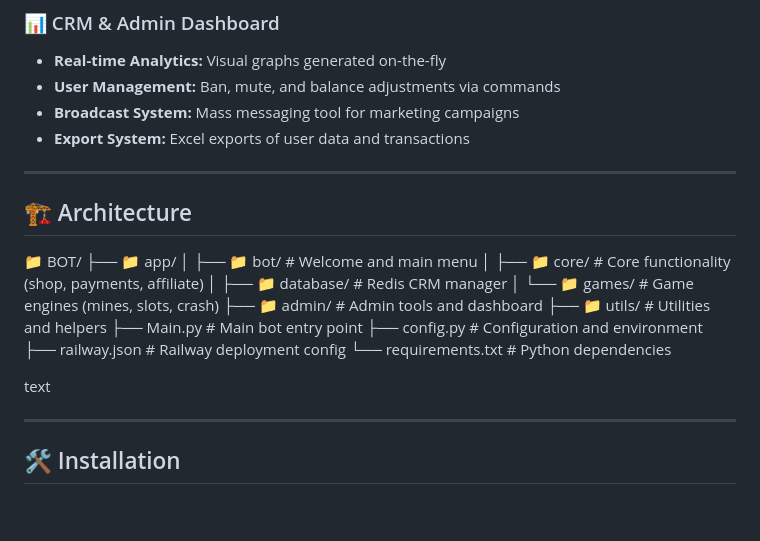
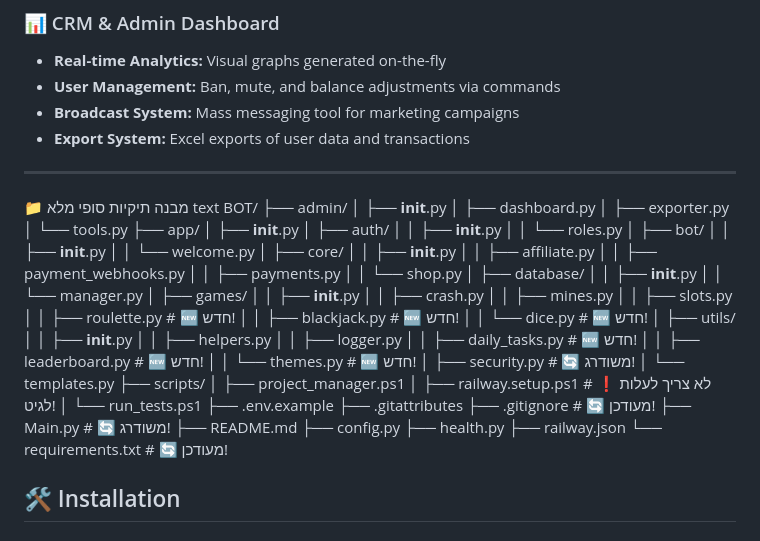
Before and after one commit to osifeu-prog/BOT, a Markdown page: README.md, the part around the change. GitHub-like rendering; blank space fills up the shorter version.

```diff
--- a/README.md
+++ b/README.md
@@ -31,23 +31,62 @@ Set-Content -Path "README.md" -Value @'
 
 ---
 
-## 🏗️ Architecture
-📁 BOT/
-├── 📁 app/
-│ ├── 📁 bot/ # Welcome and main menu
-│ ├── 📁 core/ # Core functionality (shop, payments, affiliate)
-│ ├── 📁 database/ # Redis CRM manager
-│ └── 📁 games/ # Game engines (mines, slots, crash)
-├── 📁 admin/ # Admin tools and dashboard
-├── 📁 utils/ # Utilities and helpers
-├── Main.py # Main bot entry point
-├── config.py # Configuration and environment
-├── railway.json # Railway deployment config
-└── requirements.txt # Python dependencies
+📁 מבנה תיקיות סופי מלא
+text
+BOT/
+├── admin/
+│   ├── __init__.py
+│   ├── dashboard.py
+│   ├── exporter.py
+│   └── tools.py
+├── app/
+│   ├── __init__.py
+│   ├── auth/
+│   │   ├── __init__.py
+│   │   └── roles.py
+│   ├── bot/
+│   │   ├── __init__.py
+│   │   └── welcome.py
+│   ├── core/
+│   │   ├── __init__.py
+│   │   ├── affiliate.py
+│   │   ├── payment_webhooks.py
+│   │   ├── payments.py
+│   │   └── shop.py
+│   ├── database/
+│   │   ├── __init__.py
+│   │   └── manager.py
+│   ├── games/
+│   │   ├── __init__.py
+│   │   ├── crash.py
+│   │   ├── mines.py
+│   │   ├── slots.py
+│   │   ├── roulette.py      # 🆕 חדש!
+│   │   ├── blackjack.py     # 🆕 חדש!
+│   │   └── dice.py          # 🆕 חדש!
+│   ├── utils/
+│   │   ├── __init__.py
+│   │   ├── helpers.py
+│   │   ├── logger.py
+│   │   ├── daily_tasks.py   # 🆕 חדש!
+│   │   ├── leaderboard.py   # 🆕 חדש!
+│   │   └── themes.py        # 🆕 חדש!
+│   ├── security.py          # 🔄 משודרג!
+│   └── templates.py
+├── scripts/
+│   ├── project_manager.ps1
+│   ├── railway.setup.ps1    # ❗ לא צריך לעלות לגיט!
+│   └── run_tests.ps1
+├── .env.example
+├── .gitattributes
+├── .gitignore              # 🔄 מעודכן!
+├── Main.py                 # 🔄 משודרג!
+├── README.md
+├── config.py
+├── health.py
+├── railway.json
+└── requirements.txt        # 🔄 מעודכן!
 
-text
-
----
 
 ## 🛠️ Installation
 
```
